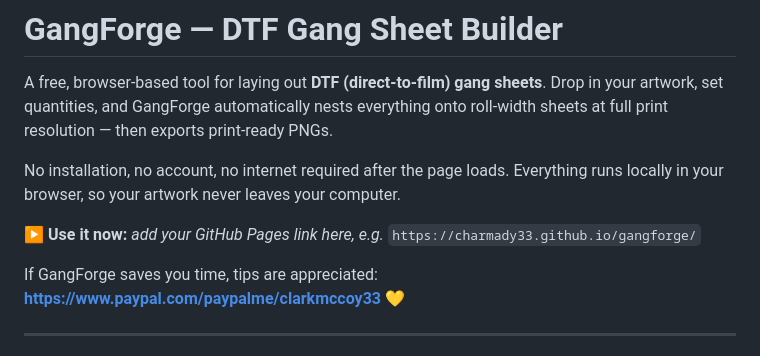
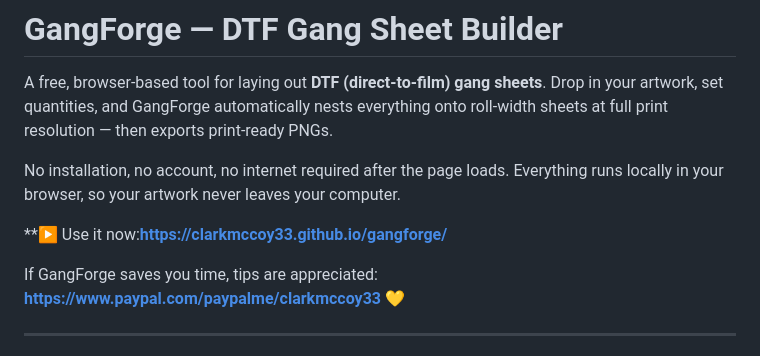
Before and after one commit to charmady33/Free-DTF-Gang-Sheet-Builder, a Markdown page: README.md, the part around the change. Drawn GitHub-style.

```diff
--- a/README.md
+++ b/README.md
@@ -4,7 +4,7 @@ A free, browser-based tool for laying out **DTF (direct-to-film) gang sheets**.
 
 No installation, no account, no internet required after the page loads. Everything runs locally in your browser, so your artwork never leaves your computer.
 
-**▶ Use it now:** _add your GitHub Pages link here, e.g._ `https://charmady33.github.io/gangforge/`
+**▶ Use it now:**https://clarkmccoy33.github.io/gangforge/**
 
 If GangForge saves you time, tips are appreciated: **https://www.paypal.com/paypalme/clarkmccoy33** 💛
 
```
